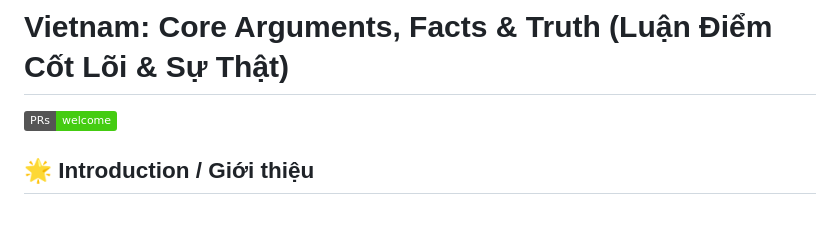
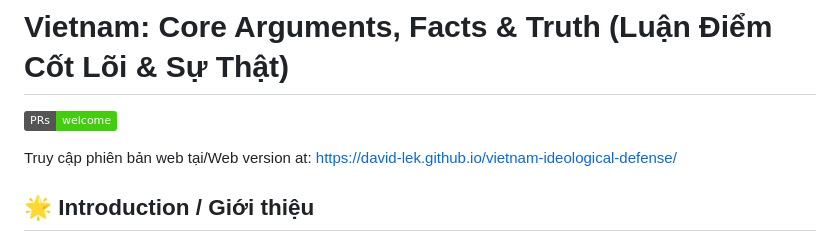
Before and after one commit to David-LeK/vietnam-ideological-defense, a Markdown page: README.md, the part around the change. Rendered like a GitHub page; badges without logos; blank space fills up the shorter version.

```diff
--- a/README.md
+++ b/README.md
@@ -1,6 +1,8 @@
 # Vietnam: Core Arguments, Facts & Truth (Luận Điểm Cốt Lõi & Sự Thật)
 
 ![PRs Welcome](https://img.shields.io/badge/PRs-welcome-brightgreen.svg)
+
+Truy cập phiên bản web tại/Web version at: https://david-lek.github.io/vietnam-ideological-defense/
 
 ## 🌟 Introduction / Giới thiệu
 
```
